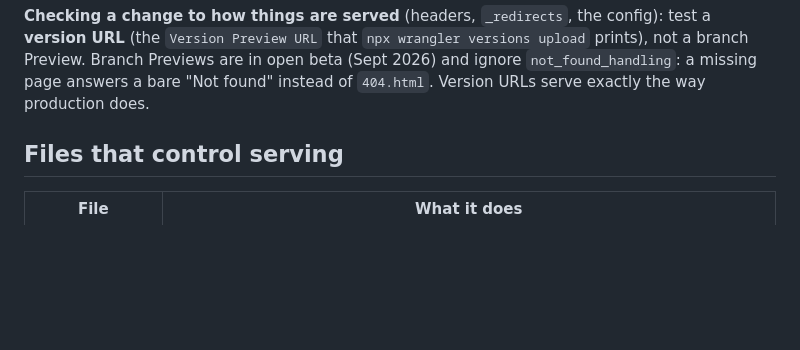
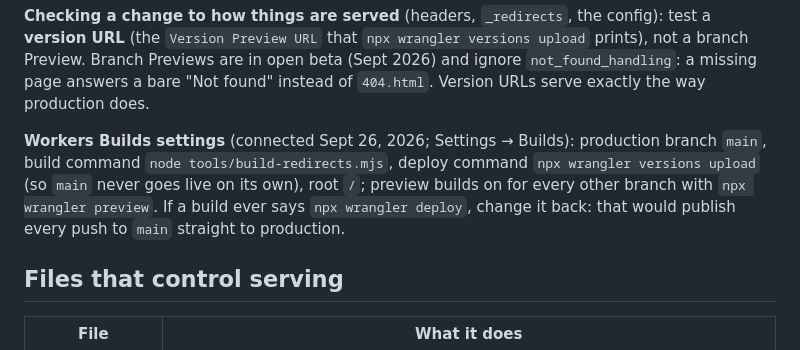
Before and after one commit to nyfi444/student-dashboard, a Markdown page: DEPLOYING.md, the part around the change. Rendered like a GitHub page; blank space fills up the shorter version.

Commit message:
DEPLOYING: record the Workers Builds settings
Co-Authored-By: Claude Opus 5.5 <noreply@anthropic.com>

```diff
--- a/DEPLOYING.md
+++ b/DEPLOYING.md
@@ -34,6 +34,13 @@ config): test a **version URL** (the `Version Preview URL` that
 Previews are in open beta (Sept 2026) and ignore `not_found_handling`: a
 missing page answers a bare "Not found" instead of `404.html`. Version URLs
 serve exactly the way production does.
+
+**Workers Builds settings** (connected Sept 26, 2026; Settings → Builds):
+production branch `main`, build command `node tools/build-redirects.mjs`,
+deploy command `npx wrangler versions upload` (so `main` never goes live on
+its own), root `/`; preview builds on for every other branch with
+`npx wrangler preview`. If a build ever says `npx wrangler deploy`, change it
+back: that would publish every push to `main` straight to production.
 
 ## Files that control serving
 
```
